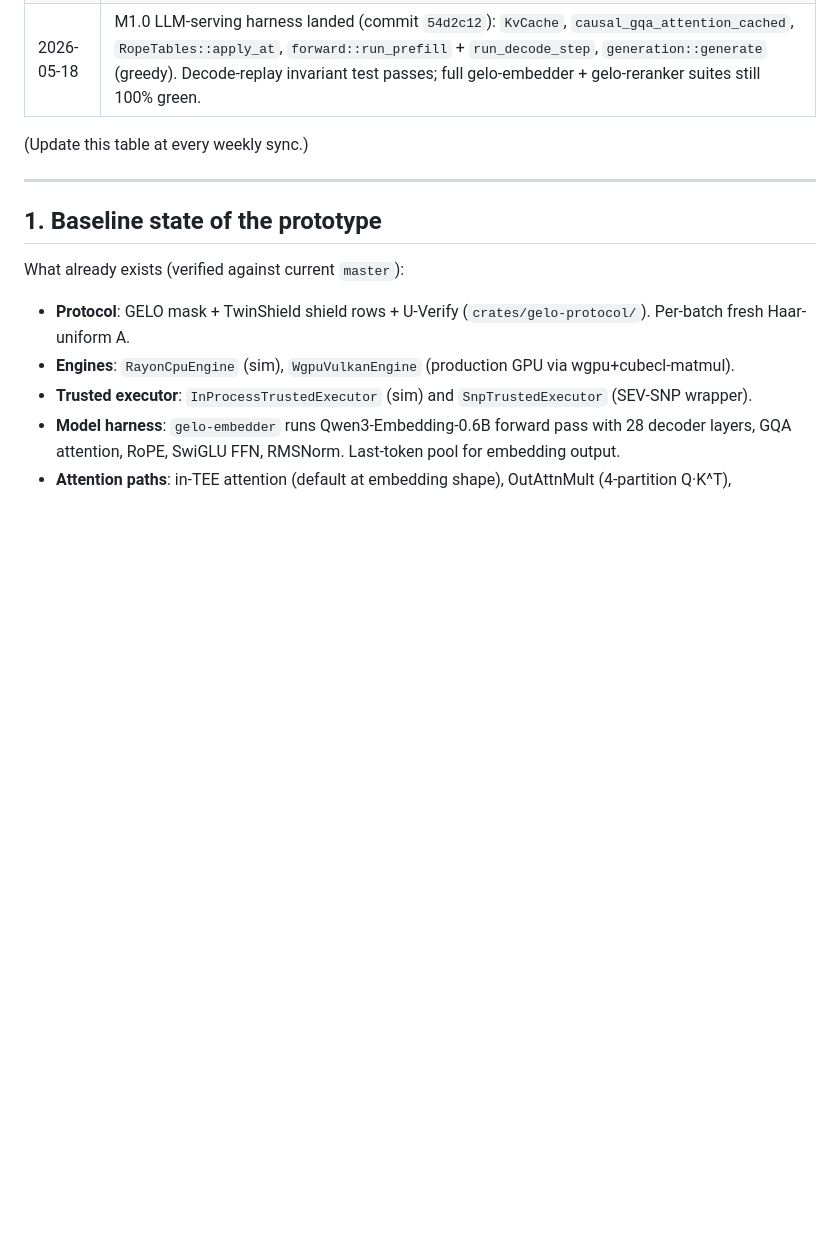
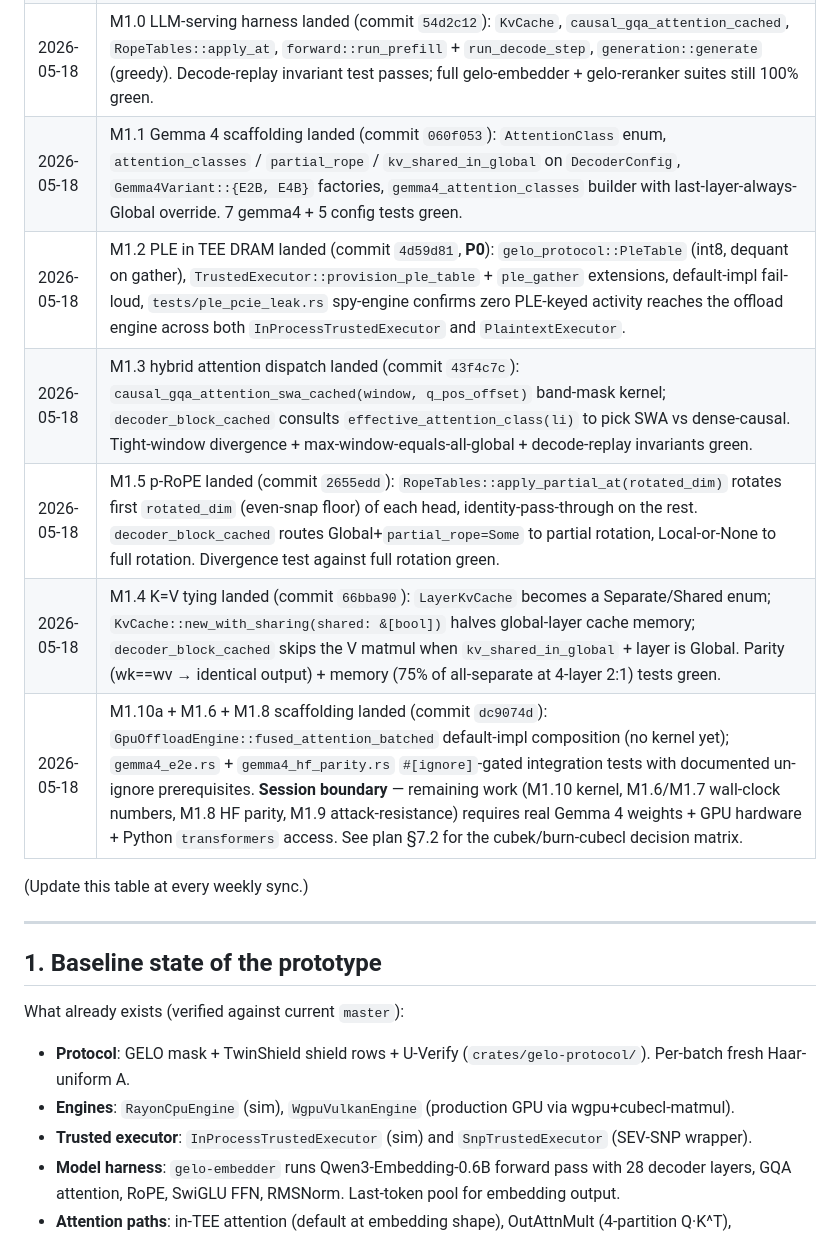
Before and after one commit to nulltea/gelo-lightrag, a Markdown page: docs/plans/path-1-gelo-gemma.md, the part around the change. Drawn GitHub-style; blank space fills up the shorter version.

Commit message:
docs(plan): record M1.1–M1.5 + M1.4 + M1.10a/M1.6/M1.8 scaffolding landed
Status table now points at the seven commits from this session:
- 060f053 M1.1 (Gemma 4 scaffolding)
- 4d59d81 M1.2 (PLE in TEE DRAM, P0)
- 43f4c7c M1.3 (hybrid attention dispatch)
- 2655edd M1.5 (p-RoPE)
- 66bba90 M1.4 (K=V tying)
- dc9074d M1.10a + M1.6/M1.8 scaffolding

Session boundary noted: remaining work (M1.10 kernel, M1.6/M1.7
wall-clock, M1.8 HF parity, M1.9 attack-resistance) depends on
external resources outside this session's reach.

Co-Authored-By: Claude Opus 4.7 <noreply@anthropic.com>

```diff
--- a/docs/plans/path-1-gelo-gemma.md
+++ b/docs/plans/path-1-gelo-gemma.md
@@ -23,6 +23,12 @@
 | 2026-05-18 | Plan written. Pending kickoff. |
 | 2026-05-18 | Design choices locked: HF `transformers` is the M1.8 accuracy baseline; decode global attention uses the embedding-stack length-based auto-switch; fused permuted attention promoted from §7.2 deferred into v1 scope as M1.10; Gemma 4 31B stretch dropped from scope (revisit if a 64 GB SEV-SNP SKU becomes available). |
 | 2026-05-18 | M1.0 LLM-serving harness landed (commit `54d2c12`): `KvCache`, `causal_gqa_attention_cached`, `RopeTables::apply_at`, `forward::run_prefill` + `run_decode_step`, `generation::generate` (greedy). Decode-replay invariant test passes; full gelo-embedder + gelo-reranker suites still 100% green. |
+| 2026-05-18 | M1.1 Gemma 4 scaffolding landed (commit `060f053`): `AttentionClass` enum, `attention_classes` / `partial_rope` / `kv_shared_in_global` on `DecoderConfig`, `Gemma4Variant::{E2B, E4B}` factories, `gemma4_attention_classes` builder with last-layer-always-Global override. 7 gemma4 + 5 config tests green. |
+| 2026-05-18 | M1.2 PLE in TEE DRAM landed (commit `4d59d81`, **P0**): `gelo_protocol::PleTable` (int8, dequant on gather), `TrustedExecutor::provision_ple_table` + `ple_gather` extensions, default-impl fail-loud, `tests/ple_pcie_leak.rs` spy-engine confirms zero PLE-keyed activity reaches the offload engine across both `InProcessTrustedExecutor` and `PlaintextExecutor`. |
+| 2026-05-18 | M1.3 hybrid attention dispatch landed (commit `43f4c7c`): `causal_gqa_attention_swa_cached(window, q_pos_offset)` band-mask kernel; `decoder_block_cached` consults `effective_attention_class(li)` to pick SWA vs dense-causal. Tight-window divergence + max-window-equals-all-global + decode-replay invariants green. |
+| 2026-05-18 | M1.5 p-RoPE landed (commit `2655edd`): `RopeTables::apply_partial_at(rotated_dim)` rotates first `rotated_dim` (even-snap floor) of each head, identity-pass-through on the rest. `decoder_block_cached` routes Global+`partial_rope=Some` to partial rotation, Local-or-None to full rotation. Divergence test against full rotation green. |
+| 2026-05-18 | M1.4 K=V tying landed (commit `66bba90`): `LayerKvCache` becomes a Separate/Shared enum; `KvCache::new_with_sharing(shared: &[bool])` halves global-layer cache memory; `decoder_block_cached` skips the V matmul when `kv_shared_in_global` + layer is Global. Parity (wk==wv → identical output) + memory (75% of all-separate at 4-layer 2:1) tests green. |
+| 2026-05-18 | M1.10a + M1.6 + M1.8 scaffolding landed (commit `dc9074d`): `GpuOffloadEngine::fused_attention_batched` default-impl composition (no kernel yet); `gemma4_e2e.rs` + `gemma4_hf_parity.rs` `#[ignore]`-gated integration tests with documented un-ignore prerequisites. **Session boundary** — remaining work (M1.10 kernel, M1.6/M1.7 wall-clock numbers, M1.8 HF parity, M1.9 attack-resistance) requires real Gemma 4 weights + GPU hardware + Python `transformers` access. See plan §7.2 for the cubek/burn-cubecl decision matrix. |
 
 (Update this table at every weekly sync.)
 
```
